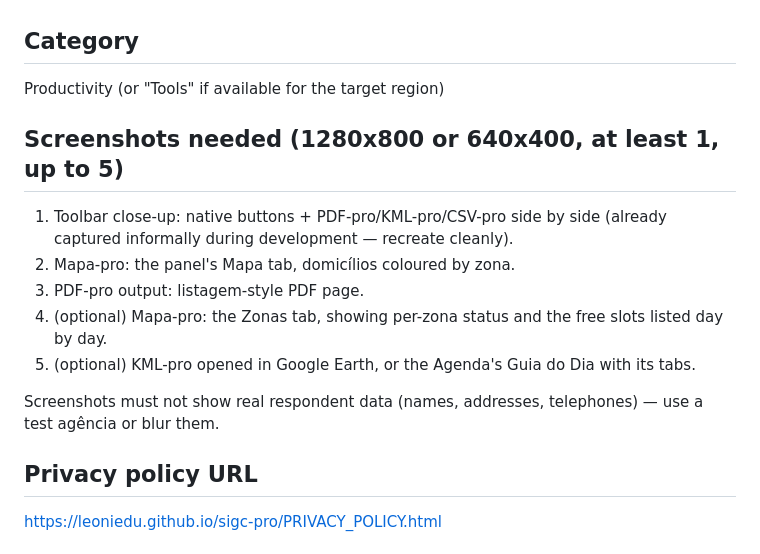
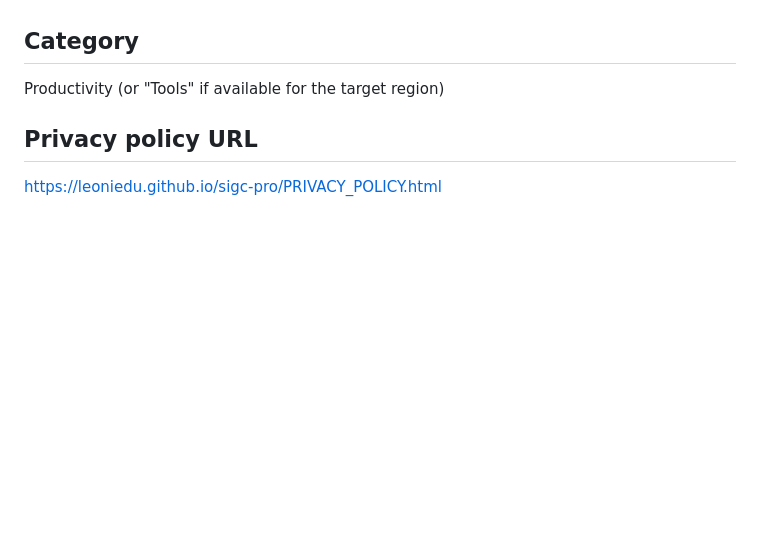
Before and after one commit to leoniedu/sigc-pro, a Markdown page: docs/store-listing.md, the part around the change. Drawn GitHub-style; blank space fills up the shorter version.

Commit message:
docs: drop the screenshots section from the store listing
It planned shots that were never taken, so it recorded intent rather than
state. The Web Store's own upload flow already states the size and count
requirements.

Co-Authored-By: Claude Opus 5 <noreply@anthropic.com>

```diff
--- a/docs/store-listing.md
+++ b/docs/store-listing.md
@@ -197,20 +197,6 @@ Related points a reviewer may raise about this version:
 
 Productivity (or "Tools" if available for the target region)
 
-## Screenshots needed (1280x800 or 640x400, at least 1, up to 5)
-
-1. Toolbar close-up: native buttons + PDF-pro/KML-pro/CSV-pro side by side
-   (already captured informally during development — recreate cleanly).
-2. Mapa-pro: the panel's Mapa tab, domicílios coloured by zona.
-3. PDF-pro output: listagem-style PDF page.
-4. (optional) Mapa-pro: the Zonas tab, showing per-zona status and the
-   free slots listed day by day.
-5. (optional) KML-pro opened in Google Earth, or the Agenda's Guia do Dia
-   with its tabs.
-
-Screenshots must not show real respondent data (names, addresses,
-telephones) — use a test agência or blur them.
-
 ## Privacy policy URL
 
 https://leoniedu.github.io/sigc-pro/PRIVACY_POLICY.html
```
